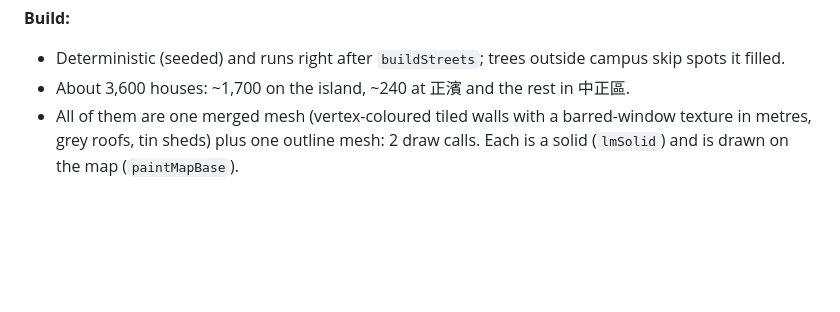
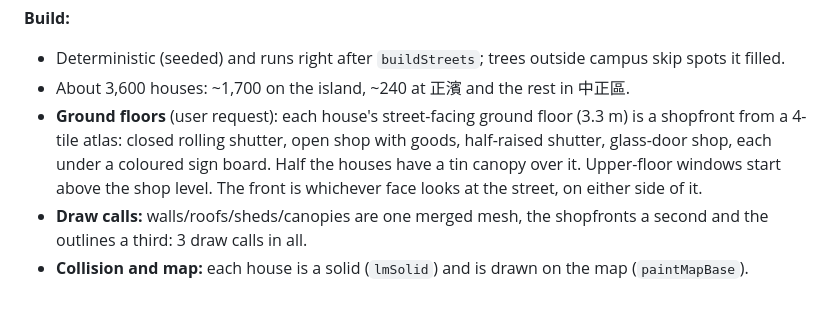
Before and after one commit to pork0817/ntou-walk, a Markdown page: CLAUDE.md, the part around the change. Drawn GitHub-style; blank space fills up the shorter version.

Commit message:
Notes: row-house shopfronts
Co-Authored-By: Claude Opus 5.5 <noreply@anthropic.com>

```diff
--- a/CLAUDE.md
+++ b/CLAUDE.md
@@ -581,5 +581,10 @@ pitches, schools, beaches, water, ground below 0.8 m, and slopes over 4 m across
 **Build:**
 - Deterministic (seeded) and runs right after `buildStreets`; trees outside campus skip spots it filled.
 - About 3,600 houses: ~1,700 on the island, ~240 at 正濱 and the rest in 中正區.
-- All of them are one merged mesh (vertex-coloured tiled walls with a barred-window texture in metres, grey roofs, tin
-  sheds) plus one outline mesh: 2 draw calls. Each is a solid (`lmSolid`) and is drawn on the map (`paintMapBase`).
+- **Ground floors** (user request): each house's street-facing ground floor (3.3 m) is a shopfront from a 4-tile
+  atlas: closed rolling shutter, open shop with goods, half-raised shutter, glass-door shop, each under a coloured
+  sign board. Half the houses have a tin canopy over it. Upper-floor windows start above the shop level. The front is
+  whichever face looks at the street, on either side of it.
+- **Draw calls:** walls/roofs/sheds/canopies are one merged mesh, the shopfronts a second and the outlines a third: 3
+  draw calls in all.
+- **Collision and map:** each house is a solid (`lmSolid`) and is drawn on the map (`paintMapBase`).
```
